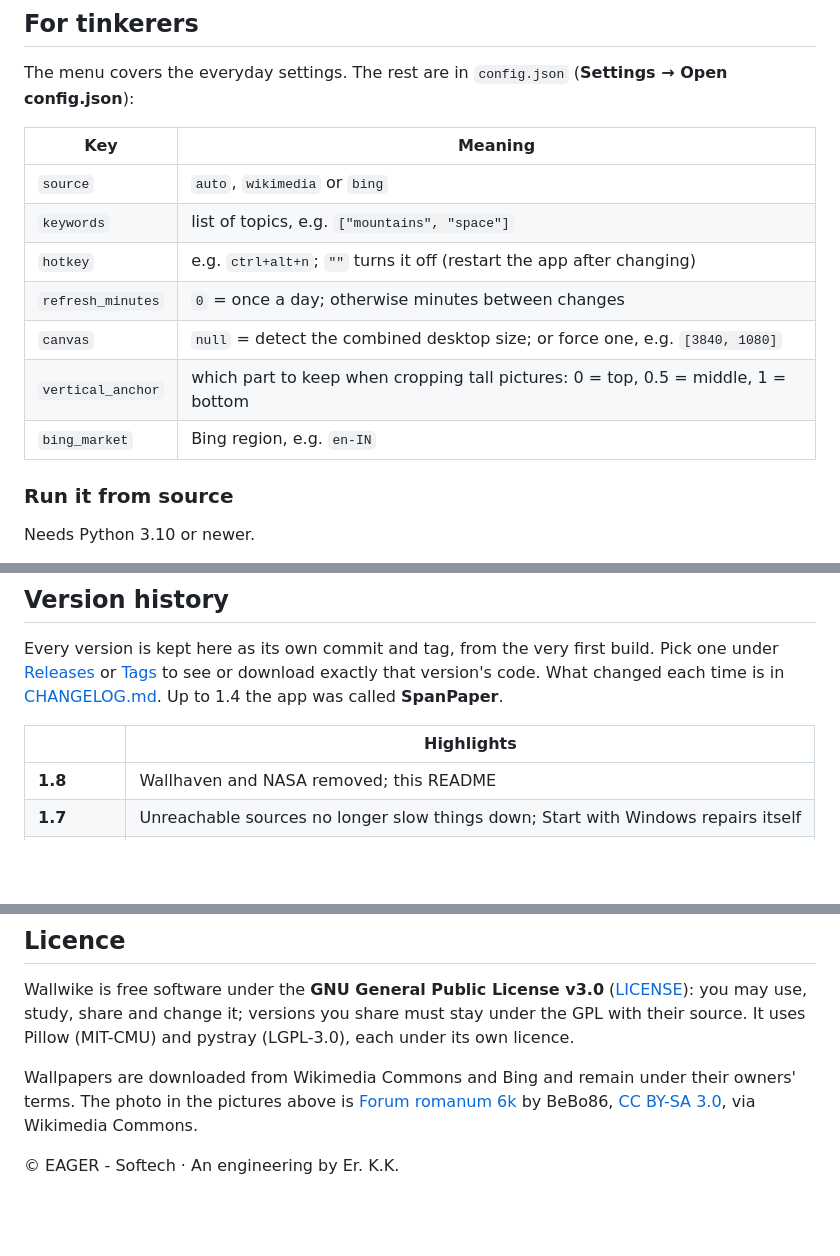
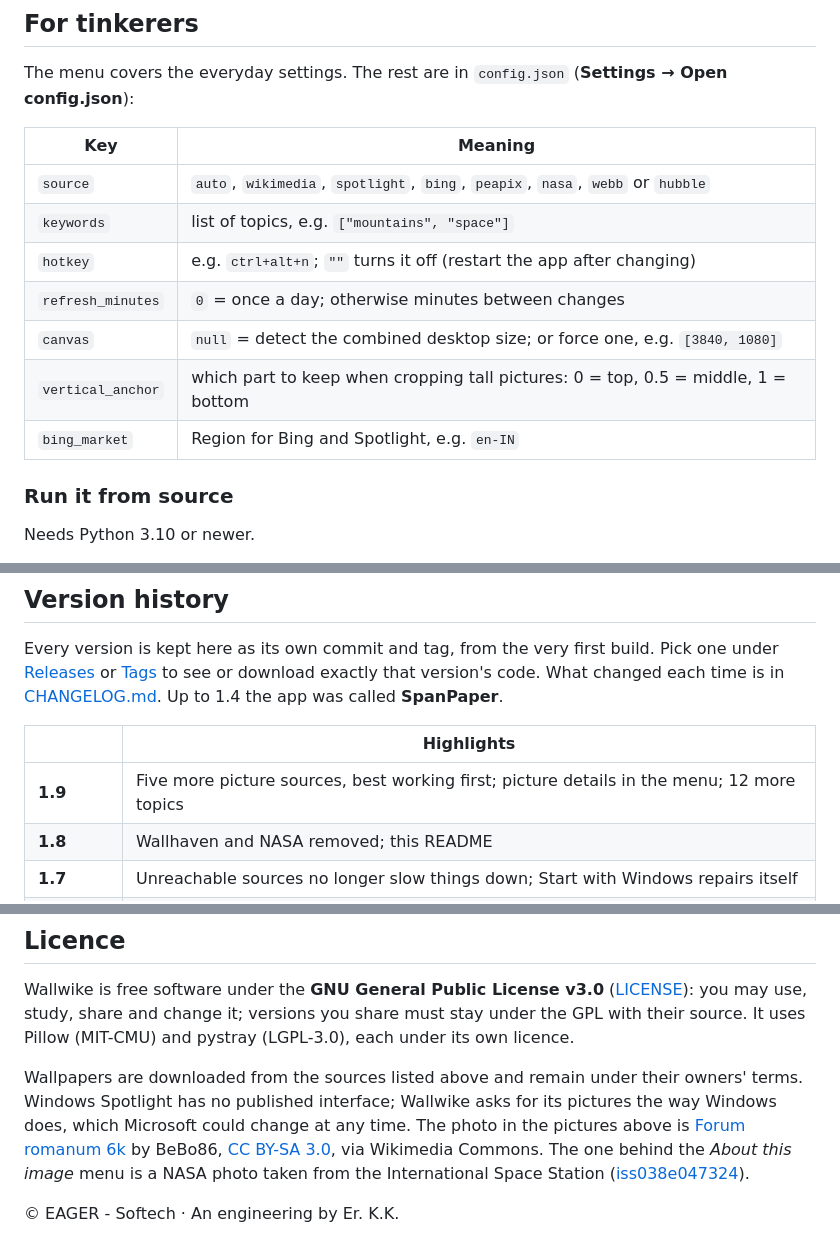
Before and after one commit to kirupakaran-k/Wallwike, a Markdown page: README.md, 3 parts joined by grey strips. Drawn GitHub-style; blank space fills up the shorter version.

```diff
--- a/README.md
+++ b/README.md
@@ -77,13 +106,13 @@ config.json**):
 
 | Key | Meaning |
 |---|---|
-| `source` | `auto`, `wikimedia` or `bing` |
+| `source` | `auto`, `wikimedia`, `spotlight`, `bing`, `peapix`, `nasa`, `webb` or `hubble` |
 | `keywords` | list of topics, e.g. `["mountains", "space"]` |
 | `hotkey` | e.g. `ctrl+alt+n`; `""` turns it off (restart the app after changing) |
 | `refresh_minutes` | `0` = once a day; otherwise minutes between changes |
 | `canvas` | `null` = detect the combined desktop size; or force one, e.g. `[3840, 1080]` |
 | `vertical_anchor` | which part to keep when cropping tall pictures: 0 = top, 0.5 = middle, 1 = bottom |
-| `bing_market` | Bing region, e.g. `en-IN` |
+| `bing_market` | Region for Bing and Spotlight, e.g. `en-IN` |
 
 ### Run it from source
 
@@ -119,6 +148,7 @@ code. What changed each time is in [CHANGELOG.md](CHANGELOG.md). Up to 1.4 the a
 
 | | Highlights |
 |---|---|
+| **1.9** | Five more picture sources, best working first; picture details in the menu; 12 more topics |
 | **1.8** | Wallhaven and NASA removed; this README |
 | **1.7** | Unreachable sources no longer slow things down; Start with Windows repairs itself |
 | **1.5 - 1.6** | Renamed to Wallwike; settings in AppData; one folder per version |
@@ -132,9 +162,13 @@ Wallwike is free software under the **GNU General Public License v3.0** ([LICENS
 you may use, study, share and change it; versions you share must stay under the GPL with their
 source. It uses Pillow (MIT-CMU) and pystray (LGPL-3.0), each under its own licence.
 
-Wallpapers are downloaded from Wikimedia Commons and Bing and remain under their owners' terms.
+Wallpapers are downloaded from the sources listed above and remain under their owners' terms.
+Windows Spotlight has no published interface; Wallwike asks for its pictures the way Windows
+does, which Microsoft could change at any time.
 The photo in the pictures above is
 [Forum romanum 6k](https://commons.wikimedia.org/wiki/File:Forum_romanum_6k_(5760x2097).jpg)
 by BeBo86, [CC BY-SA 3.0](https://creativecommons.org/licenses/by-sa/3.0), via Wikimedia Commons.
+The one behind the *About this image* menu is a NASA photo taken from the International Space Station
+([iss038e047324](https://images.nasa.gov/details/iss038e047324)).
 
 © EAGER - Softech · An engineering by Er. K.K.
```
Also changed, not shown: other parts of README.md (+39 -10 lines), CHANGELOG.md (+3 -0 lines), docs/screenshots/about.png (added), docs/screenshots/keywords.png, docs/screenshots/sources.png (added), docs/screenshots/tray-menu.png, 3 other files.
